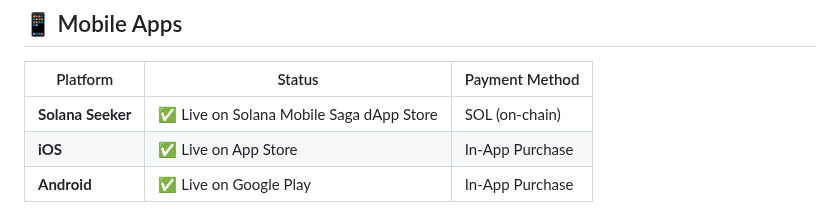
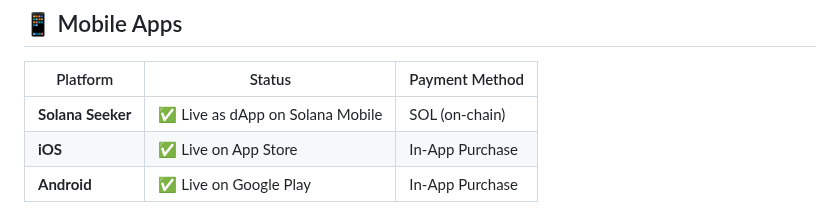
Before and after one commit to viktorvishyn369/PhotoLynk-iOS-Android, a Markdown page: README.md, the part around the change. Drawn GitHub-style.

Commit message:
docs: remove Solana dApp Store link, mention as dApp on Solana Mobile

```diff
--- a/README.md
+++ b/README.md
@@ -10,7 +10,7 @@ Back up photos/videos to your own server or StealthCloud, and restore on any pho
 
 | Platform | Status | Payment Method |
 |----------|--------|----------------|
-| **Solana Seeker** | ✅ Live on Solana Mobile Saga dApp Store | SOL (on-chain) |
+| **Solana Seeker** | ✅ Live as dApp on Solana Mobile | SOL (on-chain) |
 | **iOS** | ✅ Live on App Store | In-App Purchase |
 | **Android** | ✅ Live on Google Play | In-App Purchase |
 
```
